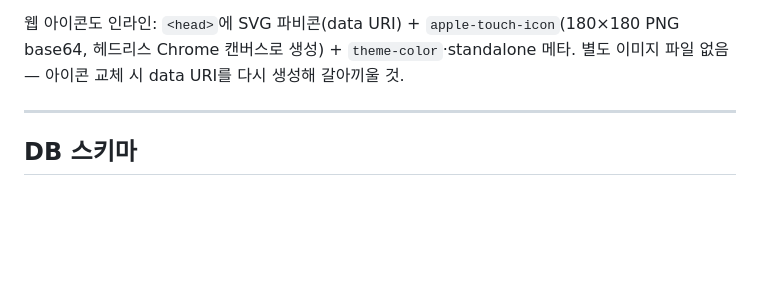
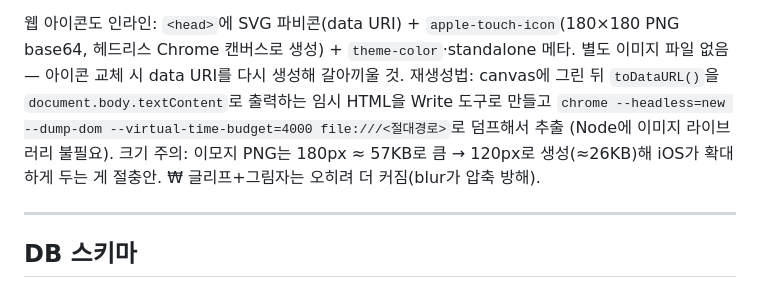
Before and after one commit to 1226cjw-afk/Our_Budget, a Markdown page: CLAUDE.md, the part around the change. Drawn GitHub-style; blank space fills up the shorter version.

Commit message:
docs: CLAUDE.md — 웹 아이콘 data URI 재생성 절차·크기 절충 기록
Co-Authored-By: Claude Fable 5 <noreply@anthropic.com>

```diff
--- a/CLAUDE.md
+++ b/CLAUDE.md
@@ -53,6 +53,8 @@ CSS · JS 모두 `index.html` 안에 인라인. 외부 의존성:
 - Pretendard / Noto Sans KR (Google Fonts)
 
 웹 아이콘도 인라인: `<head>`에 SVG 파비콘(data URI) + `apple-touch-icon`(180×180 PNG base64, 헤드리스 Chrome 캔버스로 생성) + `theme-color`·standalone 메타. 별도 이미지 파일 없음 — 아이콘 교체 시 data URI를 다시 생성해 갈아끼울 것.
+재생성법: canvas에 그린 뒤 `toDataURL()`을 `document.body.textContent`로 출력하는 임시 HTML을 Write 도구로 만들고 `chrome --headless=new --dump-dom --virtual-time-budget=4000 file:///<절대경로>`로 덤프해서 추출 (Node에 이미지 라이브러리 불필요).
+크기 주의: 이모지 PNG는 180px ≈ 57KB로 큼 → 120px로 생성(≈26KB)해 iOS가 확대하게 두는 게 절충안. ₩ 글리프+그림자는 오히려 더 커짐(blur가 압축 방해).
 
 ---
 
```
